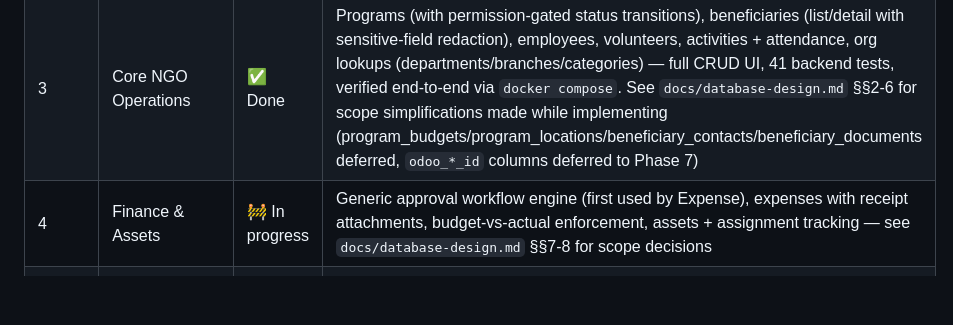
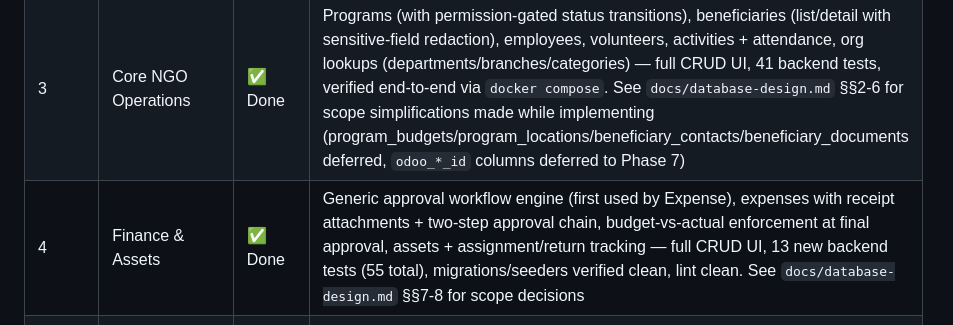
Before and after one commit to sumona-israt/impactflow, a Markdown page: docs/implementation-plan.md, the part around the change. Rendered like a GitHub page; blank space fills up the shorter version.

Commit message:
docs: mark Phase 4 (Finance & Assets) as done
Verified migrations/seeders run clean, all 55 backend tests pass
(13 new for expenses/assets/workflow engine), and lint is clean.

```diff
--- a/docs/implementation-plan.md
+++ b/docs/implementation-plan.md
@@ -22,7 +22,7 @@ This document is the single source of truth for **build order, current status, a
 | 1 | Foundation | ✅ Done | Repo scaffolding, Laravel + Next.js skeletons, Docker (verified end-to-end via `docker compose up`), Sanctum auth (login/logout/user, tested), RBAC data model + seeded roles/demo admin, CI |
 | 2 | RBAC | ✅ Done | Policies/Gates on users, roles & permissions; `AuditLogger` foundation used by every mutation in this phase; permission-driven admin UI (Users, Roles & Permissions, Audit Logs), tested end-to-end incl. a real cross-service auth bug found and fixed (see architecture.md §3) |
 | 3 | Core NGO Operations | ✅ Done | Programs (with permission-gated status transitions), beneficiaries (list/detail with sensitive-field redaction), employees, volunteers, activities + attendance, org lookups (departments/branches/categories) — full CRUD UI, 41 backend tests, verified end-to-end via `docker compose`. See `docs/database-design.md` §§2-6 for scope simplifications made while implementing (program_budgets/program_locations/beneficiary_contacts/beneficiary_documents deferred, `odoo_*_id` columns deferred to Phase 7) |
-| 4 | Finance & Assets | 🚧 In progress | Generic approval workflow engine (first used by Expense), expenses with receipt attachments, budget-vs-actual enforcement, assets + assignment tracking — see `docs/database-design.md` §§7-8 for scope decisions |
+| 4 | Finance & Assets | ✅ Done | Generic approval workflow engine (first used by Expense), expenses with receipt attachments + two-step approval chain, budget-vs-actual enforcement at final approval, assets + assignment/return tracking — full CRUD UI, 13 new backend tests (55 total), migrations/seeders verified clean, lint clean. See `docs/database-design.md` §§7-8 for scope decisions |
 | 5 | Data Management | ⏳ Not started | CSV/Excel import pipeline, duplicate detection, data quality engine |
 | 6 | Analytics | ⏳ Not started | Executive dashboard, KPIs, charts, report generation/export |
 | 7 | Odoo Integration | ⏳ Not started | OdooClient/Service/Sync, mock mode, sync dashboard, retry handling |
```
